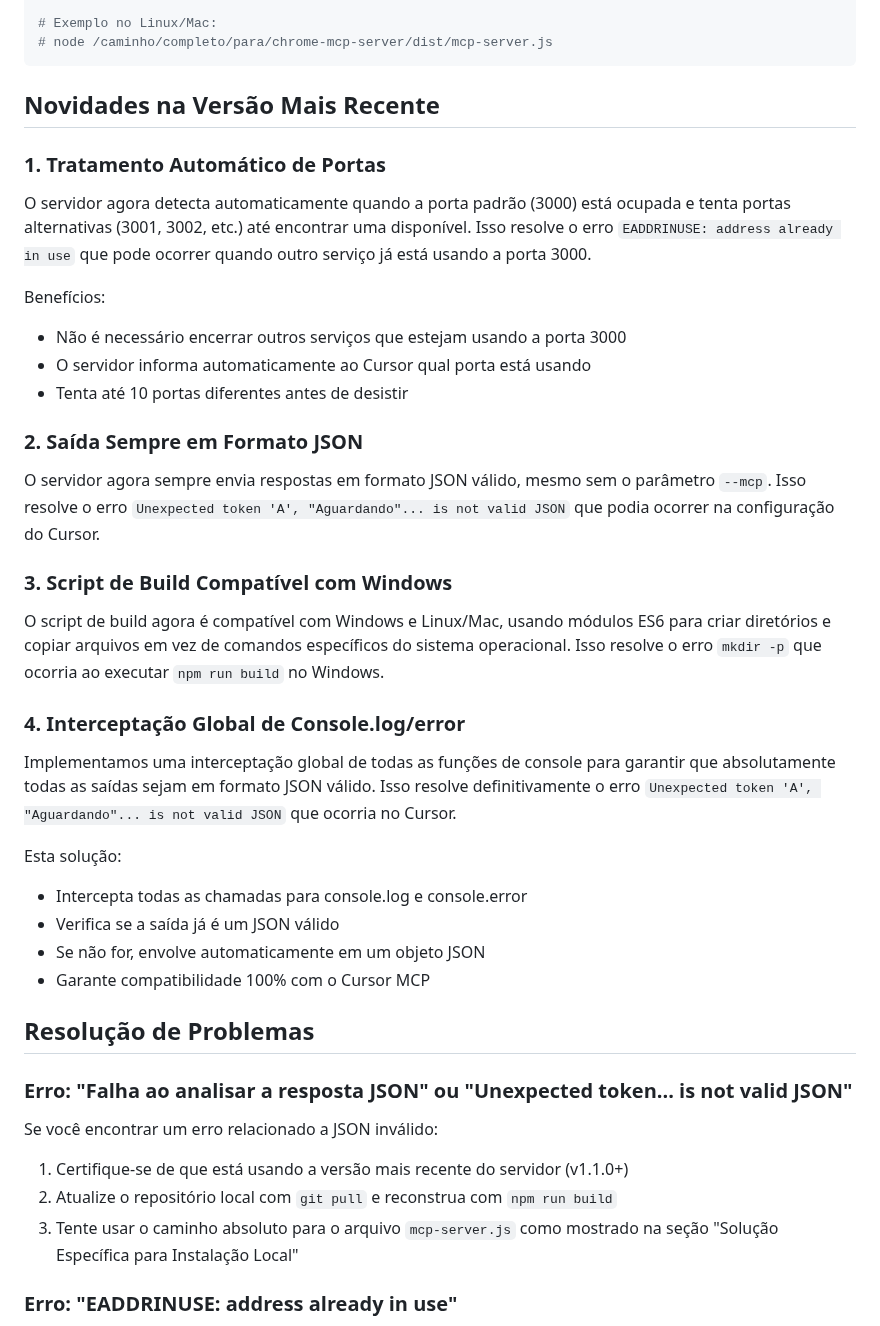
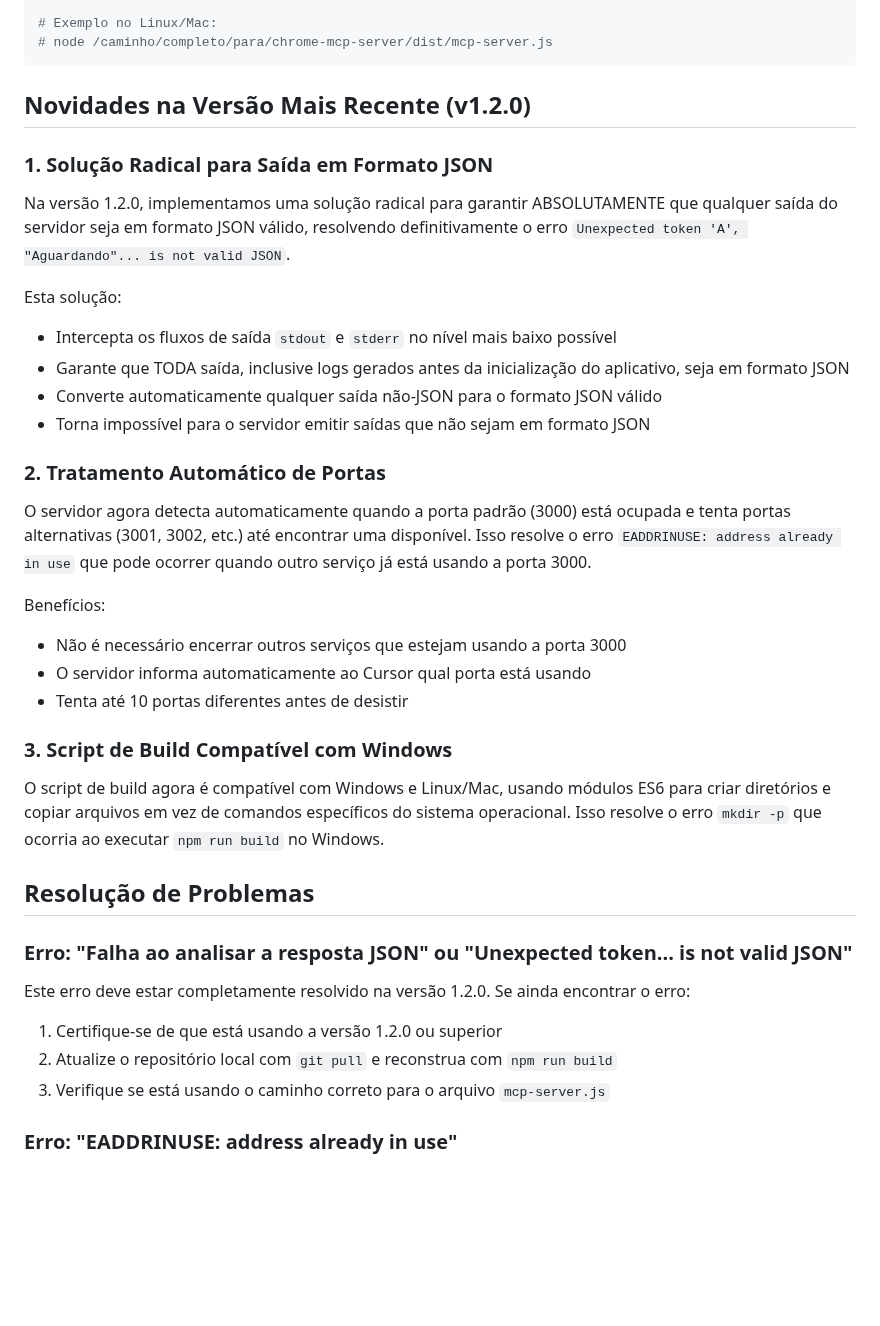
Before and after one commit to adejaimejr/chrome-mcp-server, a Markdown page: README.md, the part around the change. Rendered like a GitHub page; blank space fills up the shorter version.

Commit message:
Atualizado README com informações sobre a solução radical para garantir saída em formato JSON válido

````diff
--- a/README.md
+++ b/README.md
@@ -109,9 +109,19 @@ npm run build
 # node /caminho/completo/para/chrome-mcp-server/dist/mcp-server.js
 ```
 
-## Novidades na Versão Mais Recente
+## Novidades na Versão Mais Recente (v1.2.0)
 
-### 1. Tratamento Automático de Portas
+### 1. Solução Radical para Saída em Formato JSON
+
+Na versão 1.2.0, implementamos uma solução radical para garantir ABSOLUTAMENTE que qualquer saída do servidor seja em formato JSON válido, resolvendo definitivamente o erro `Unexpected token 'A', "Aguardando"... is not valid JSON`.
+
+Esta solução:
+- Intercepta os fluxos de saída `stdout` e `stderr` no nível mais baixo possível
+- Garante que TODA saída, inclusive logs gerados antes da inicialização do aplicativo, seja em formato JSON
+- Converte automaticamente qualquer saída não-JSON para o formato JSON válido
+- Torna impossível para o servidor emitir saídas que não sejam em formato JSON
+
+### 2. Tratamento Automático de Portas
 
 O servidor agora detecta automaticamente quando a porta padrão (3000) está ocupada e tenta portas alternativas (3001, 3002, etc.) até encontrar uma disponível. Isso resolve o erro `EADDRINUSE: address already in use` que pode ocorrer quando outro serviço já está usando a porta 3000.
 
@@ -120,33 +130,19 @@ Benefícios:
 - O servidor informa automaticamente ao Cursor qual porta está usando
 - Tenta até 10 portas diferentes antes de desistir
 
-### 2. Saída Sempre em Formato JSON
-
-O servidor agora sempre envia respostas em formato JSON válido, mesmo sem o parâmetro `--mcp`. Isso resolve o erro `Unexpected token 'A', "Aguardando"... is not valid JSON` que podia ocorrer na configuração do Cursor.
-
 ### 3. Script de Build Compatível com Windows
 
 O script de build agora é compatível com Windows e Linux/Mac, usando módulos ES6 para criar diretórios e copiar arquivos em vez de comandos específicos do sistema operacional. Isso resolve o erro `mkdir -p` que ocorria ao executar `npm run build` no Windows.
-
-### 4. Interceptação Global de Console.log/error
-
-Implementamos uma interceptação global de todas as funções de console para garantir que absolutamente todas as saídas sejam em formato JSON válido. Isso resolve definitivamente o erro `Unexpected token 'A', "Aguardando"... is not valid JSON` que ocorria no Cursor.
-
-Esta solução:
-- Intercepta todas as chamadas para console.log e console.error
-- Verifica se a saída já é um JSON válido
-- Se não for, envolve automaticamente em um objeto JSON
-- Garante compatibilidade 100% com o Cursor MCP
 
 ## Resolução de Problemas
 
 ### Erro: "Falha ao analisar a resposta JSON" ou "Unexpected token... is not valid JSON"
 
-Se você encontrar um erro relacionado a JSON inválido:
+Este erro deve estar completamente resolvido na versão 1.2.0. Se ainda encontrar o erro:
 
-1. Certifique-se de que está usando a versão mais recente do servidor (v1.1.0+)
+1. Certifique-se de que está usando a versão 1.2.0 ou superior
 2. Atualize o repositório local com `git pull` e reconstrua com `npm run build`
-3. Tente usar o caminho absoluto para o arquivo `mcp-server.js` como mostrado na seção "Solução Específica para Instalação Local"
+3. Verifique se está usando o caminho correto para o arquivo `mcp-server.js`
 
 ### Erro: "EADDRINUSE: address already in use"
 
````
